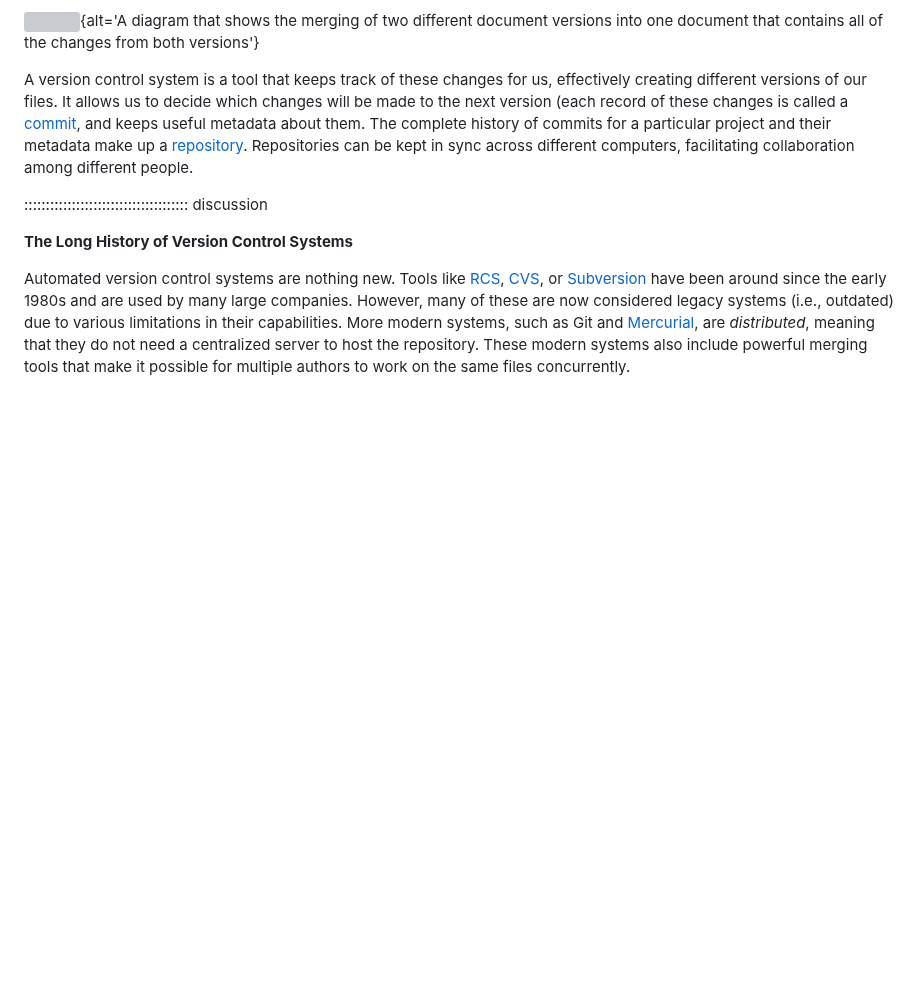
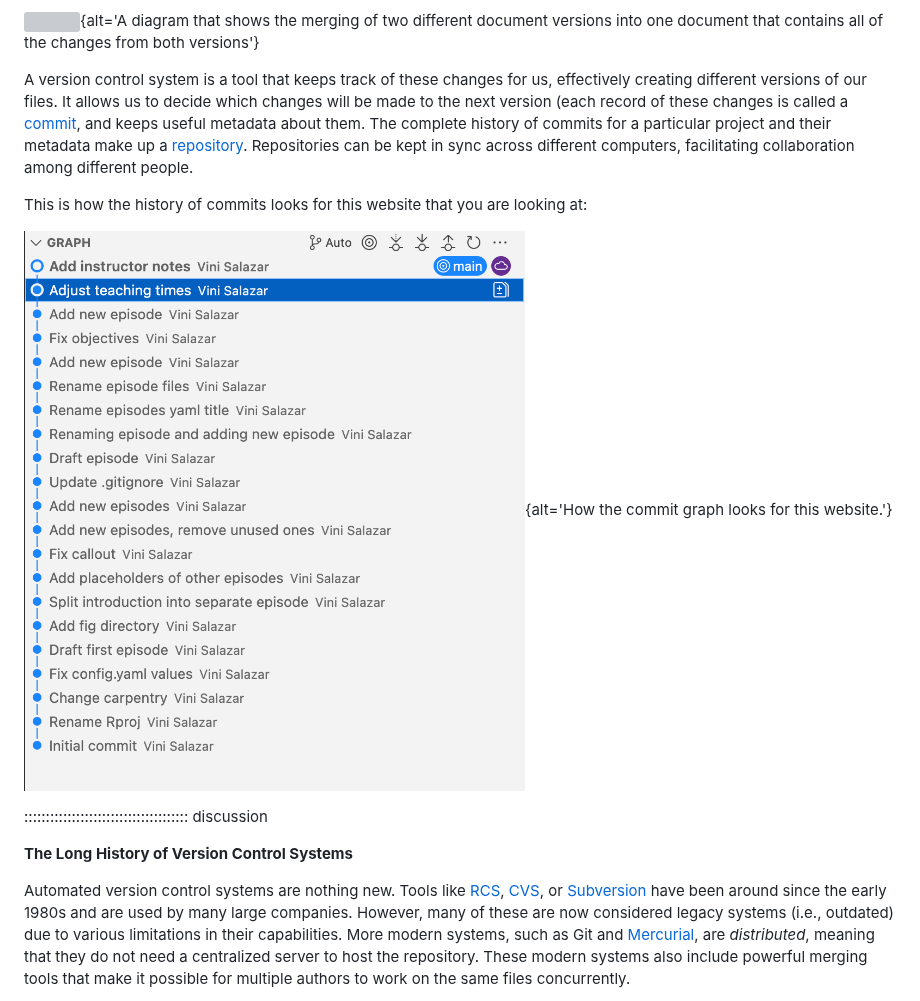
Before and after one commit to melbournebioinformatics/intro-to-git, a Markdown page: episodes/introduction.md, the part around the change. Drawn GitHub-style; pictures changed too: episodes/fig/commit-graph.png (added); blank space fills up the shorter version; grey boxes are pictures that could not be loaded.

Commit message:
Add commit graph

```diff
--- a/episodes/introduction.md
+++ b/episodes/introduction.md
@@ -73,6 +73,10 @@ metadata make up a [repository](../learners/reference.md#glossary).
 Repositories can be kept in sync across different computers, facilitating
 collaboration among different people.
 
+This is how the history of commits looks for this website that you are looking at:
+
+![](fig/commit-graph.png){alt='How the commit graph looks for this website.'}
+
 :::::::::::::::::::::::::::::::::::::: discussion
 
 **The Long History of Version Control Systems**
```
